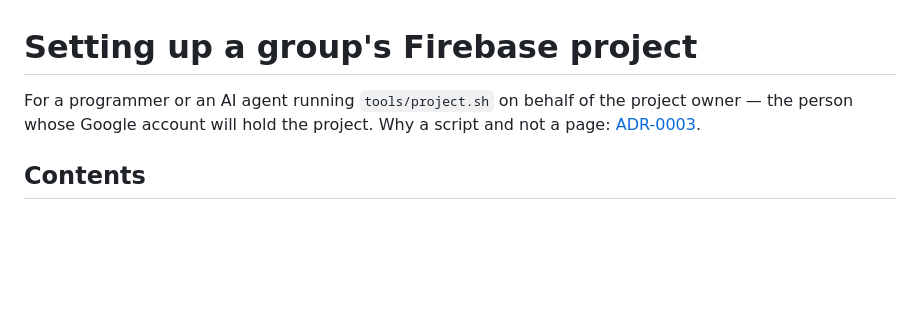
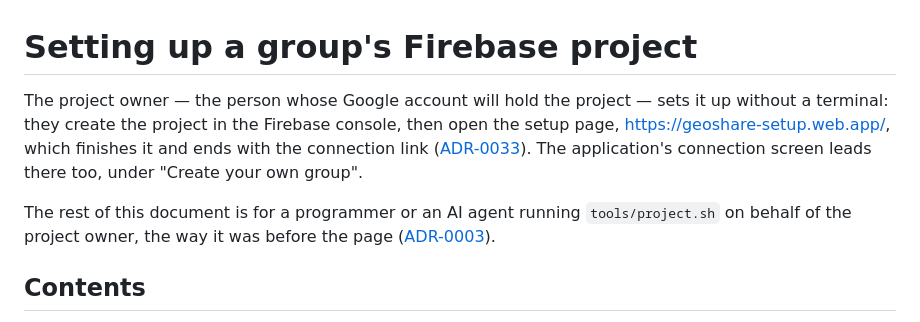
Before and after one commit to VitalyOstanin/geoshare, a Markdown page: docs/new-project.md, the part around the change. Rendered like a GitHub page; blank space fills up the shorter version.

Commit message:
docs: the project owner is led to the setup page first
docs/new-project.md opens with the setup page and keeps tools/project.sh
for a programmer or an agent. The glossary names the setup page, and its
references point at tools/project.sh, the name the script has had since it
stopped being new-project.sh.

```diff
--- a/docs/new-project.md
+++ b/docs/new-project.md
@@ -1,8 +1,15 @@
 # Setting up a group's Firebase project
 
-For a programmer or an AI agent running `tools/project.sh` on behalf of the
-project owner — the person whose Google account will hold the project. Why a
-script and not a page: [ADR-0003](ADR/0003-project-setup-by-script.md).
+The project owner — the person whose Google account will hold the project —
+sets it up without a terminal: they create the project in the Firebase
+console, then open the setup page, <https://geoshare-setup.web.app/>, which
+finishes it and ends with the connection link
+([ADR-0033](ADR/0033-a-setup-page-finishes-the-project.md)). The application's
+connection screen leads there too, under "Create your own group".
+
+The rest of this document is for a programmer or an AI agent running
+`tools/project.sh` on behalf of the project owner, the way it was before the
+page ([ADR-0003](ADR/0003-project-setup-by-script.md)).
 
 ## Contents
 
```
Also changed, not shown: GLOSSARY.md (+3 -2 lines).
